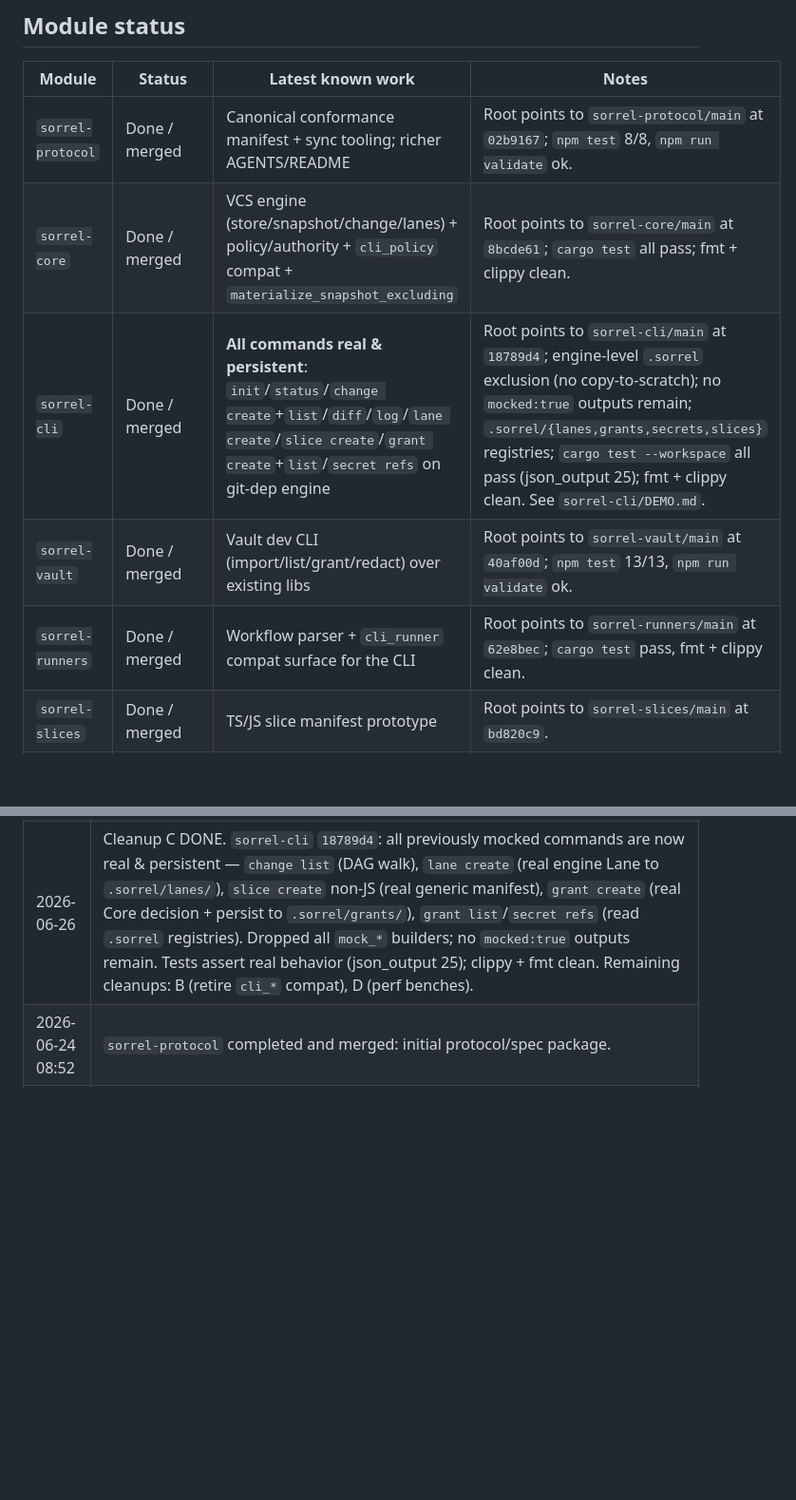
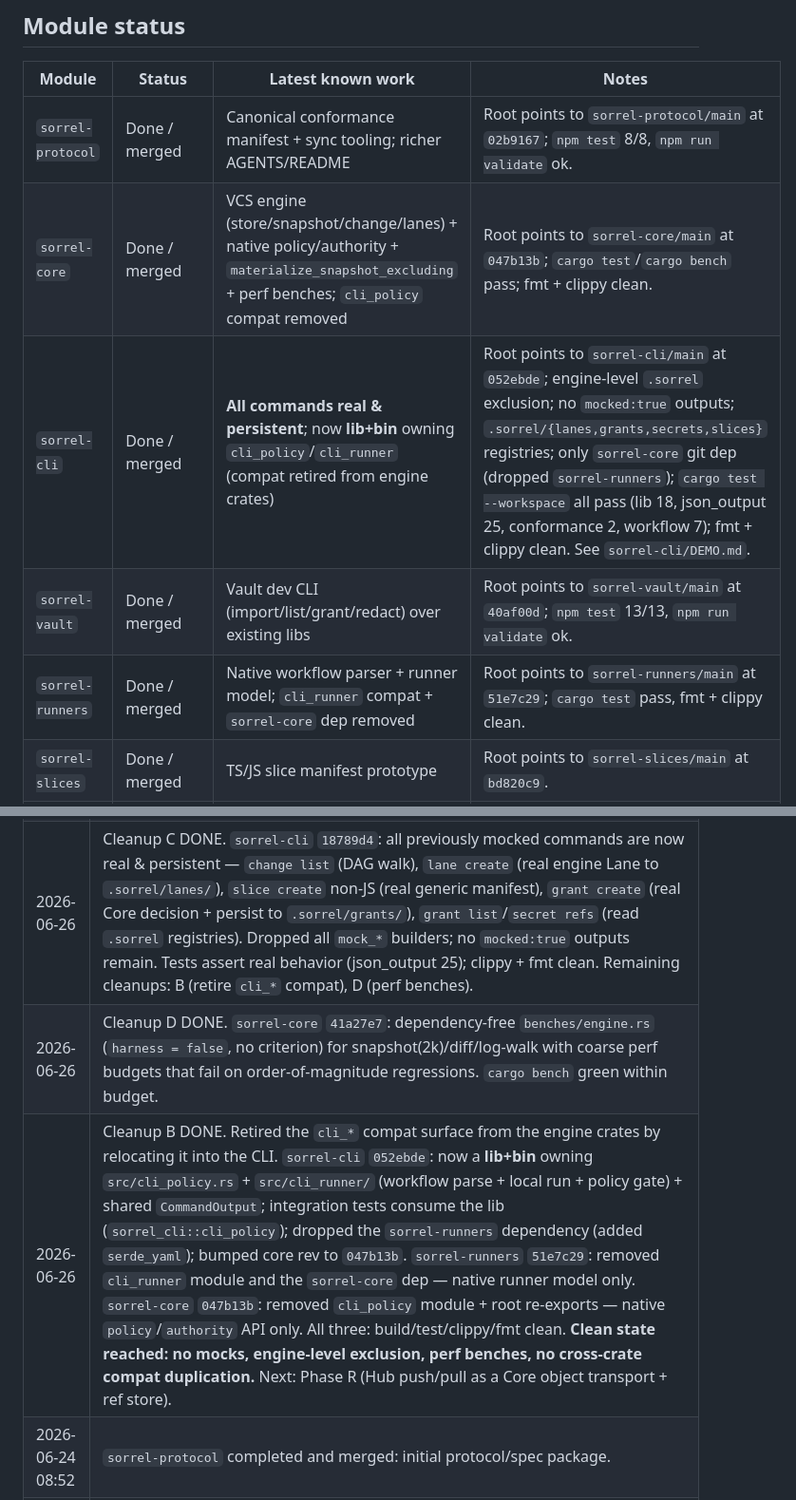
Before and after one commit to MGRAFF2006/sorrel, a Markdown page: SORREL_PROGRESS.md, 2 parts joined by grey strips. Shown at 95% size. Rendered like a GitHub page; blank space fills up the shorter version.

Commit message:
Advance core/runners/cli pointers: cleanups B (cli_* retired) + D (benches)
sorrel-core 047b13b: removed cli_policy compat; added perf benches.
sorrel-runners 51e7c29: removed cli_runner compat + sorrel-core dep.
sorrel-cli 052ebde: lib+bin owning cli_policy/cli_runner; dropped runners dep.

Clean state reached (no mocks, engine-level exclusion, benches, no cross-crate
compat duplication). Next: Phase R (Hub push/pull).

```diff
--- a/SORREL_PROGRESS.md
+++ b/SORREL_PROGRESS.md
@@ -31,10 +31,10 @@ Conformance manifest synchronization is now **automated** so vendored copies can
 | Module | Status | Latest known work | Notes |
 | --- | --- | --- | --- |
 | `sorrel-protocol` | Done / merged | Canonical conformance manifest + sync tooling; richer AGENTS/README | Root points to `sorrel-protocol/main` at `02b9167`; `npm test` 8/8, `npm run validate` ok. |
-| `sorrel-core` | Done / merged | VCS engine (store/snapshot/change/lanes) + policy/authority + `cli_policy` compat + `materialize_snapshot_excluding` | Root points to `sorrel-core/main` at `8bcde61`; `cargo test` all pass; fmt + clippy clean. |
-| `sorrel-cli` | Done / merged | **All commands real & persistent**: `init`/`status`/`change create`+`list`/`diff`/`log`/`lane create`/`slice create`/`grant create`+`list`/`secret refs` on git-dep engine | Root points to `sorrel-cli/main` at `18789d4`; engine-level `.sorrel` exclusion (no copy-to-scratch); no `mocked:true` outputs remain; `.sorrel/{lanes,grants,secrets,slices}` registries; `cargo test --workspace` all pass (json_output 25); fmt + clippy clean. See `sorrel-cli/DEMO.md`. |
+| `sorrel-core` | Done / merged | VCS engine (store/snapshot/change/lanes) + native policy/authority + `materialize_snapshot_excluding` + perf benches; `cli_policy` compat removed | Root points to `sorrel-core/main` at `047b13b`; `cargo test`/`cargo bench` pass; fmt + clippy clean. |
+| `sorrel-cli` | Done / merged | **All commands real & persistent**; now **lib+bin** owning `cli_policy`/`cli_runner` (compat retired from engine crates) | Root points to `sorrel-cli/main` at `052ebde`; engine-level `.sorrel` exclusion; no `mocked:true` outputs; `.sorrel/{lanes,grants,secrets,slices}` registries; only `sorrel-core` git dep (dropped `sorrel-runners`); `cargo test --workspace` all pass (lib 18, json_output 25, conformance 2, workflow 7); fmt + clippy clean. See `sorrel-cli/DEMO.md`. |
 | `sorrel-vault` | Done / merged | Vault dev CLI (import/list/grant/redact) over existing libs | Root points to `sorrel-vault/main` at `40af00d`; `npm test` 13/13, `npm run validate` ok. |
-| `sorrel-runners` | Done / merged | Workflow parser + `cli_runner` compat surface for the CLI | Root points to `sorrel-runners/main` at `62e8bec`; `cargo test` pass, fmt + clippy clean. |
+| `sorrel-runners` | Done / merged | Native workflow parser + runner model; `cli_runner` compat + `sorrel-core` dep removed | Root points to `sorrel-runners/main` at `51e7c29`; `cargo test` pass, fmt + clippy clean. |
 | `sorrel-slices` | Done / merged | TS/JS slice manifest prototype | Root points to `sorrel-slices/main` at `bd820c9`. |
 | `sorrel-web` | Public landing page / merged | Static marketing site (Nord theme) + AGENTS | Root points to `sorrel-web/main` at `6786303` (drift resolved; advanced past `db12183`). Public marketing only — NOT the Hub UI. |
 | `sorrel-hub` | Done / merged | Collaboration **API server** (JSON; no UI) + Core policy admin guard | Root points to `sorrel-hub/main` at `0ead81c`; `npm test` 16/16. README/AGENTS now clarify it is the backend, not the UI. |
@@ -163,6 +163,8 @@ git push origin main
 | 2026-06-26 | New management pass started. Goal: finish partial work to a clean state, then make Hub a push/pull server (decided model: Hub as a **Core object transport + ref store**, gated by Core policy; not a new authority). Tracked cleanups A (engine `.sorrel` exclusion), B (retire `cli_*` compat), C (make all mocked CLI commands real), D (perf benches), then Phase R (push/pull). |
 | 2026-06-26 | Cleanup A DONE. `sorrel-core` PR/merge `8bcde61`: `materialize_snapshot_excluding` / `write_tree_from_directory_excluding` (skip root names like `.sorrel`; nested same-names kept). `sorrel-runners` `62e8bec`: bump core rev (single engine version). `sorrel-cli` `d2269b5`: snapshot working tree in place, removed `ScratchDir`/`copy_tree_excluding_sorrel` O(tree) copy; init builds empty initial snapshot from an empty tree object. All green. Root pointers advanced (`2fc2b84`). |
 | 2026-06-26 | Cleanup C DONE. `sorrel-cli` `18789d4`: all previously mocked commands are now real & persistent — `change list` (DAG walk), `lane create` (real engine Lane to `.sorrel/lanes/`), `slice create` non-JS (real generic manifest), `grant create` (real Core decision + persist to `.sorrel/grants/`), `grant list`/`secret refs` (read `.sorrel` registries). Dropped all `mock_*` builders; no `mocked:true` outputs remain. Tests assert real behavior (json_output 25); clippy + fmt clean. Remaining cleanups: B (retire `cli_*` compat), D (perf benches). |
+| 2026-06-26 | Cleanup D DONE. `sorrel-core` `41a27e7`: dependency-free `benches/engine.rs` (`harness = false`, no criterion) for snapshot(2k)/diff/log-walk with coarse perf budgets that fail on order-of-magnitude regressions. `cargo bench` green within budget. |
+| 2026-06-26 | Cleanup B DONE. Retired the `cli_*` compat surface from the engine crates by relocating it into the CLI. `sorrel-cli` `052ebde`: now a **lib+bin** owning `src/cli_policy.rs` + `src/cli_runner/` (workflow parse + local run + policy gate) + shared `CommandOutput`; integration tests consume the lib (`sorrel_cli::cli_policy`); dropped the `sorrel-runners` dependency (added `serde_yaml`); bumped core rev to `047b13b`. `sorrel-runners` `51e7c29`: removed `cli_runner` module and the `sorrel-core` dep — native runner model only. `sorrel-core` `047b13b`: removed `cli_policy` module + root re-exports — native `policy`/`authority` API only. All three: build/test/clippy/fmt clean. **Clean state reached: no mocks, engine-level exclusion, perf benches, no cross-crate compat duplication.** Next: Phase R (Hub push/pull as a Core object transport + ref store). |
 | 2026-06-24 08:52 | `sorrel-protocol` completed and merged: initial protocol/spec package. |
 | 2026-06-24 09:00 | `sorrel-core` object store foundation completed and merged. |
 | 2026-06-24 09:24 | `sorrel-cli` mocked CLI skeleton completed and merged. |
```
